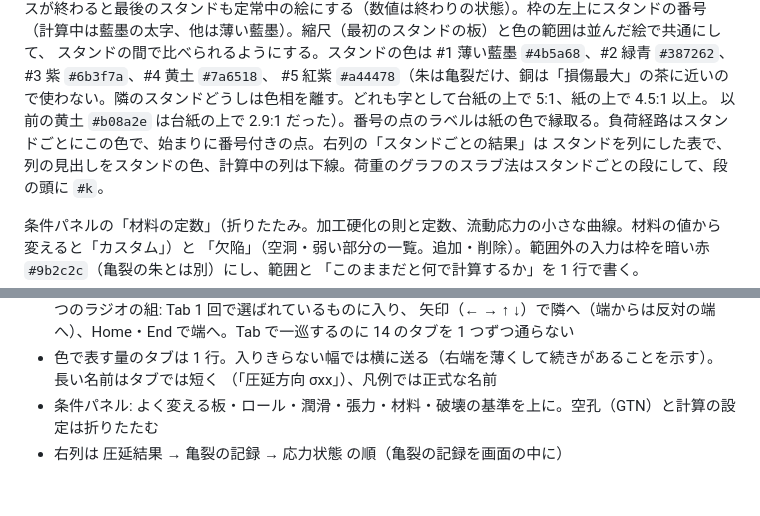
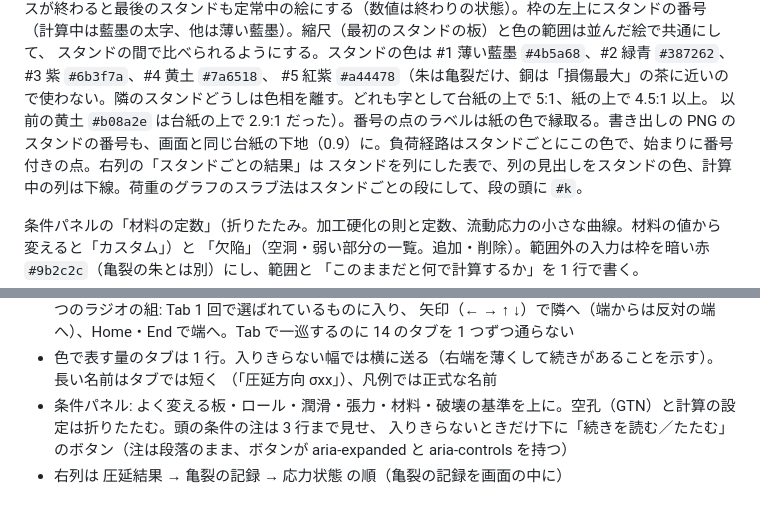
Before and after one commit to tacki7/my-mpm, a Markdown page: docs/design.md, 2 parts joined by grey strips. Drawn GitHub-style.

Commit message:
docs(design): the preset note's button and the PNG's stand numbers
Co-Authored-By: Claude Opus 5 (1M context) <noreply@anthropic.com>

```diff
--- a/docs/design.md
+++ b/docs/design.md
@@ -73,7 +73,7 @@ MPM の圧力 p は青の実線、摩擦応力 τ は銅の破線。参照（ス
 定常中の絵（板が表示窓いっぱいに入ったところ）を残す。パスが終わると最後のスタンドも定常中の絵にする（数値は終わりの状態）。枠の左上にスタンドの番号（計算中は藍墨の太字、他は薄い藍墨）。縮尺（最初のスタンドの板）と色の範囲は並んだ絵で共通にして、
 スタンドの間で比べられるようにする。スタンドの色は #1 薄い藍墨 `#4b5a68`、#2 緑青 `#387262`、#3 紫 `#6b3f7a`、#4 黄土 `#7a6518`、
 #5 紅紫 `#a44478`（朱は亀裂だけ、銅は「損傷最大」の茶に近いので使わない。隣のスタンドどうしは色相を離す。どれも字として台紙の上で 5:1、紙の上で 4.5:1 以上。
-以前の黄土 `#b08a2e` は台紙の上で 2.9:1 だった）。番号の点のラベルは紙の色で縁取る。負荷経路はスタンドごとにこの色で、始まりに番号付きの点。右列の「スタンドごとの結果」は
+以前の黄土 `#b08a2e` は台紙の上で 2.9:1 だった）。番号の点のラベルは紙の色で縁取る。書き出しの PNG のスタンドの番号も、画面と同じ台紙の下地（0.9）に。負荷経路はスタンドごとにこの色で、始まりに番号付きの点。右列の「スタンドごとの結果」は
 スタンドを列にした表で、列の見出しをスタンドの色、計算中の列は下線。荷重のグラフのスラブ法はスタンドごとの段にして、段の頭に `#k`。
 
 条件パネルの「材料の定数」（折りたたみ。加工硬化の則と定数、流動応力の小さな曲線。材料の値から変えると「カスタム」）と
@@ -106,5 +106,6 @@ MPM の圧力 p は青の実線、摩擦応力 τ は銅の破線。参照（ス
   矢印（← → ↑ ↓）で隣へ（端からは反対の端へ）、Home・End で端へ。Tab で一巡するのに 14 のタブを 1 つずつ通らない
 - 色で表す量のタブは 1 行。入りきらない幅では横に送る（右端を薄くして続きがあることを示す）。長い名前はタブでは短く
   （「圧延方向 σxx」）、凡例では正式な名前
-- 条件パネル: よく変える板・ロール・潤滑・張力・材料・破壊の基準を上に。空孔（GTN）と計算の設定は折りたたむ
+- 条件パネル: よく変える板・ロール・潤滑・張力・材料・破壊の基準を上に。空孔（GTN）と計算の設定は折りたたむ。頭の条件の注は 3 行まで見せ、
+  入りきらないときだけ下に「続きを読む／たたむ」のボタン（注は段落のまま、ボタンが aria-expanded と aria-controls を持つ）
 - 右列は 圧延結果 → 亀裂の記録 → 応力状態 の順（亀裂の記録を画面の中に）
```
